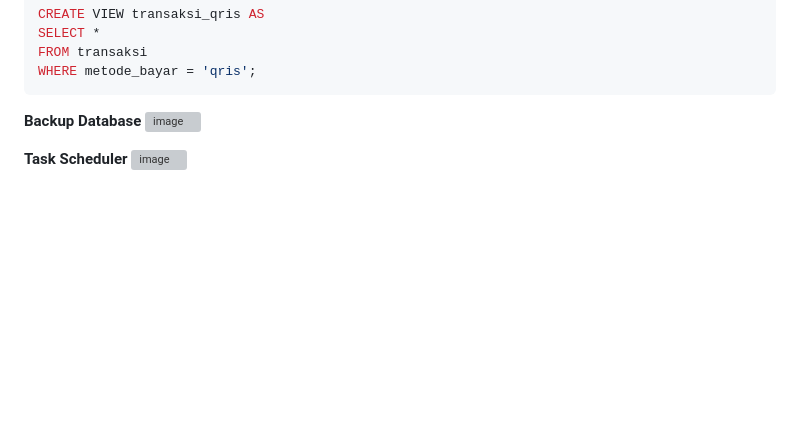
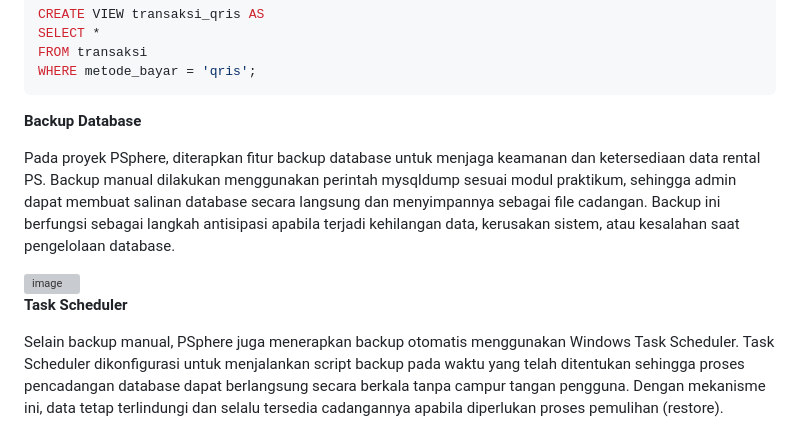
Before and after one commit to viandraagsatri/PSphere, a Markdown page: README.md, the part around the change. Drawn GitHub-style; blank space fills up the shorter version; grey boxes are pictures that could not be loaded.

Commit message:
Update README with backup database and task scheduler info
Menambahkan penjelasan tentang fitur backup database dan penjadwalan tugas.

````diff
--- a/README.md
+++ b/README.md
@@ -161,8 +161,14 @@ WHERE metode_bayar = 'qris';
 ```
 
 **Backup Database**
+
+Pada proyek PSphere, diterapkan fitur backup database untuk menjaga keamanan dan ketersediaan data rental PS. Backup manual dilakukan menggunakan perintah mysqldump sesuai modul praktikum, sehingga admin dapat membuat salinan database secara langsung dan menyimpannya sebagai file cadangan. Backup ini berfungsi sebagai langkah antisipasi apabila terjadi kehilangan data, kerusakan sistem, atau kesalahan saat pengelolaan database.
+
 <img width="782" height="127" alt="image" src="https://github.com/user-attachments/assets/bcab242f-008d-47e7-ad88-07a855c2a953" />
 
 
 **Task Scheduler**
+
+Selain backup manual, PSphere juga menerapkan backup otomatis menggunakan Windows Task Scheduler. Task Scheduler dikonfigurasi untuk menjalankan script backup pada waktu yang telah ditentukan sehingga proses pencadangan database dapat berlangsung secara berkala tanpa campur tangan pengguna. Dengan mekanisme ini, data tetap terlindungi dan selalu tersedia cadangannya apabila diperlukan proses pemulihan (restore).
+
 <img width="1907" height="1198" alt="image" src="https://github.com/user-attachments/assets/e5248afa-f8bb-438c-bd36-62ff3798f645" />
````
